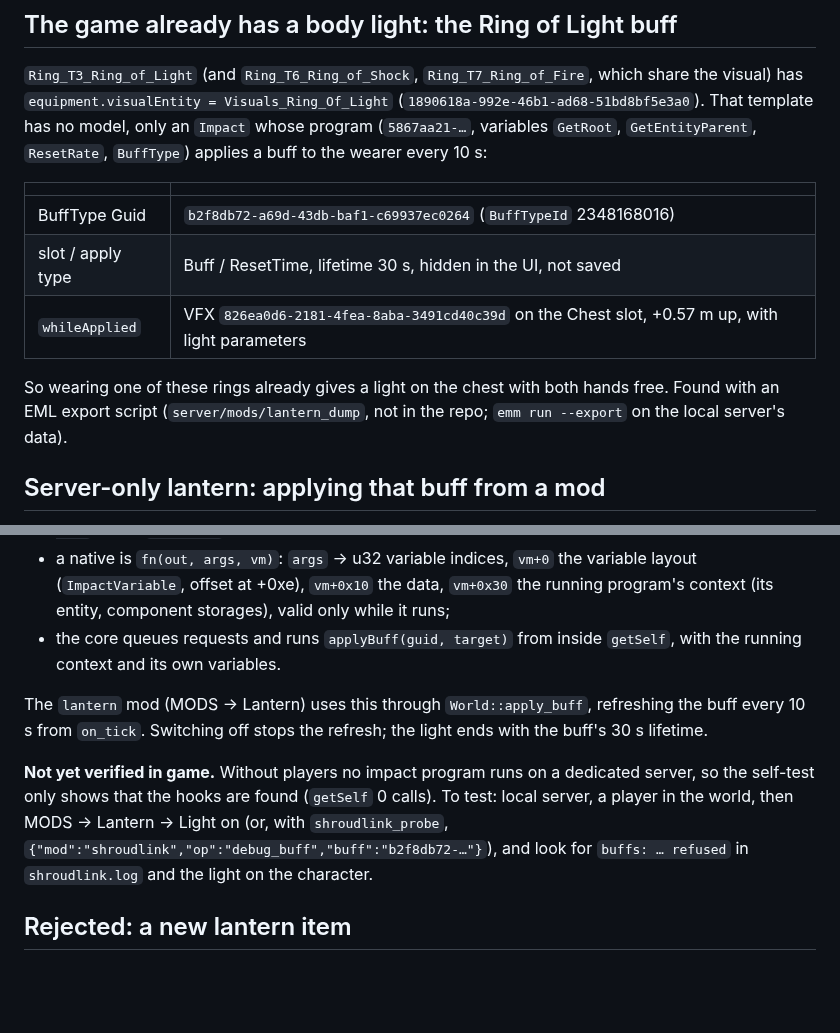
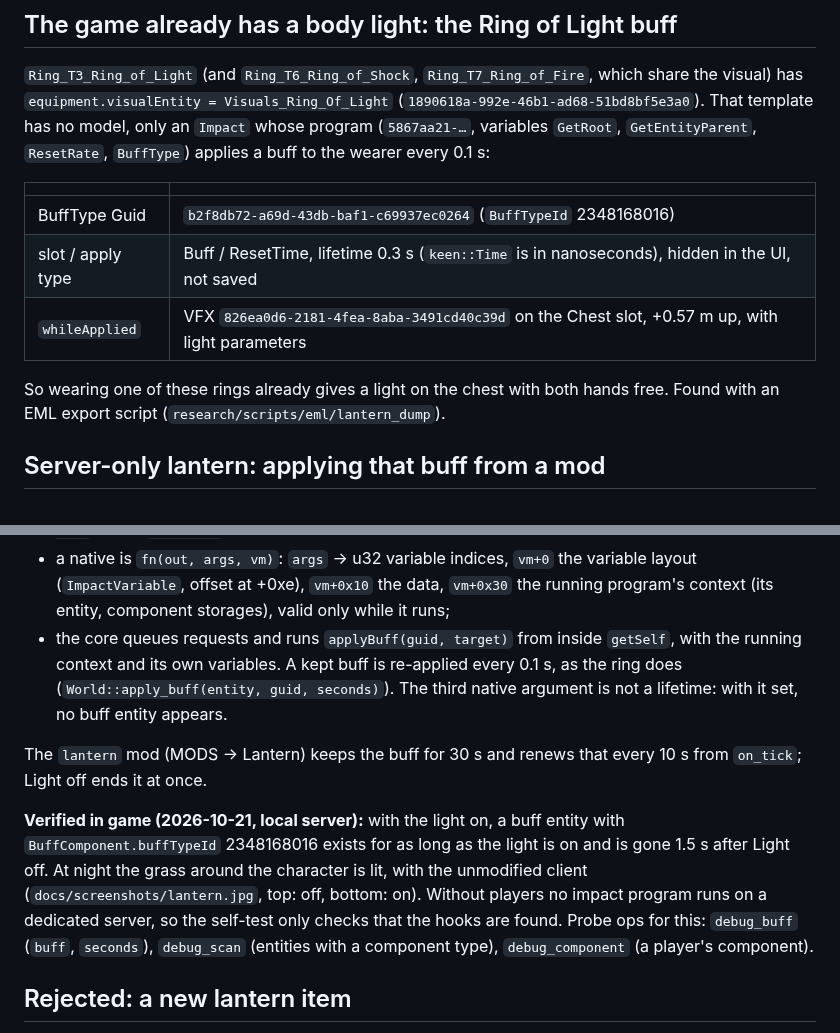
Before and after one commit to bjck/shroudlink, a Markdown page: docs/research/lantern.md, 2 parts joined by grey strips. Drawn GitHub-style; blank space fills up the shorter version.

```diff
--- a/docs/research/lantern.md
+++ b/docs/research/lantern.md
@@ -14,17 +14,16 @@ the light. The torch takes the weapon hand, so a weapon cannot be out at the sam
 the visual) has `equipment.visualEntity = Visuals_Ring_Of_Light`
 (`1890618a-992e-46b1-ad68-51bd8bf5e3a0`). That template has no model, only an `Impact`
 whose program (`5867aa21-…`, variables `GetRoot`, `GetEntityParent`, `ResetRate`,
-`BuffType`) applies a buff to the wearer every 10 s:
+`BuffType`) applies a buff to the wearer every 0.1 s:
 
 | | |
 |---|---|
 | BuffType Guid | `b2f8db72-a69d-43db-baf1-c69937ec0264` (`BuffTypeId` 2348168016) |
-| slot / apply type | Buff / ResetTime, lifetime 30 s, hidden in the UI, not saved |
+| slot / apply type | Buff / ResetTime, lifetime 0.3 s (`keen::Time` is in nanoseconds), hidden in the UI, not saved |
 | `whileApplied` | VFX `826ea0d6-2181-4fea-8aba-3491cd40c39d` on the Chest slot, +0.57 m up, with light parameters |
 
 So wearing one of these rings already gives a light on the chest with both hands free.
-Found with an EML export script (`server/mods/lantern_dump`, not in the repo; `emm run
---export` on the local server's data).
+Found with an EML export script (`research/scripts/eml/lantern_dump`).
 
 ## Server-only lantern: applying that buff from a mod
 
@@ -40,17 +39,20 @@ impact VM (`server/src/buffs.rs`):
   layout (`ImpactVariable`, offset at +0xe), `vm+0x10` the data, `vm+0x30` the running
   program's context (its entity, component storages), valid only while it runs;
 - the core queues requests and runs `applyBuff(guid, target)` from inside `getSelf`, with
-  the running context and its own variables.
+  the running context and its own variables. A kept buff is re-applied every 0.1 s, as
+  the ring does (`World::apply_buff(entity, guid, seconds)`). The third native argument
+  is not a lifetime: with it set, no buff entity appears.
 
-The `lantern` mod (MODS -> Lantern) uses this through `World::apply_buff`, refreshing the
-buff every 10 s from `on_tick`. Switching off stops the refresh; the light ends with the
-buff's 30 s lifetime.
+The `lantern` mod (MODS -> Lantern) keeps the buff for 30 s and renews that every 10 s
+from `on_tick`; Light off ends it at once.
 
-**Not yet verified in game.** Without players no impact program runs on a dedicated
-server, so the self-test only shows that the hooks are found (`getSelf` 0 calls). To test:
-local server, a player in the world, then MODS -> Lantern -> Light on (or, with
-`shroudlink_probe`, `{"mod":"shroudlink","op":"debug_buff","buff":"b2f8db72-…"}`), and
-look for `buffs: … refused` in `shroudlink.log` and the light on the character.
+**Verified in game (2026-10-21, local server):** with the light on, a buff entity with
+`BuffComponent.buffTypeId` 2348168016 exists for as long as the light is on and is gone
+1.5 s after Light off. At night the grass around the character is lit, with the unmodified
+client (`docs/screenshots/lantern.jpg`, top: off, bottom: on). Without players no impact
+program runs on a dedicated server, so the self-test only checks that the hooks are found.
+Probe ops for this: `debug_buff` (`buff`, `seconds`), `debug_scan` (entities with a
+component type), `debug_component` (a player's component).
 
 ## Rejected: a new lantern item
 
```
Also changed, not shown: docs/wiki/Modding-SDK-Reference.md (+1 -1 lines), docs/wiki/Players-Features.md (+8 -0 lines), docs/screenshots/lantern.jpg (added), 5 other files.
